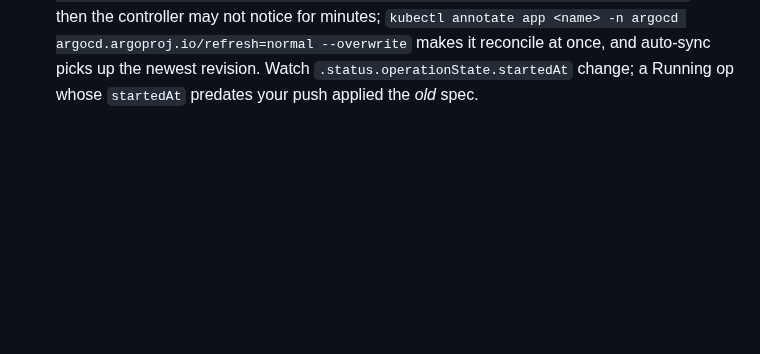
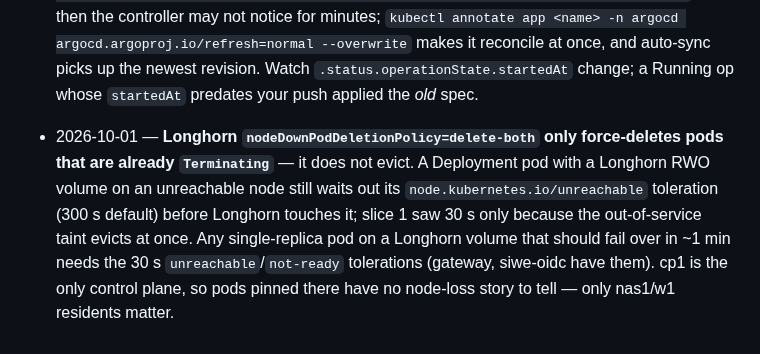
Before and after one commit to marnyg/talos-config, a Markdown page: docs/day-to-day/notes.md, the part around the change. Drawn GitHub-style; blank space fills up the shorter version.

Commit message:
notes: Longhorn delete-both acts only on Terminating pods — tolerations decide failover time (jko0)

```diff
--- a/docs/day-to-day/notes.md
+++ b/docs/day-to-day/notes.md
@@ -832,3 +832,13 @@
   at once, and auto-sync picks up the newest revision. Watch
   `.status.operationState.startedAt` change; a Running op whose
   `startedAt` predates your push applied the *old* spec.
+- 2026-10-01 — **Longhorn `nodeDownPodDeletionPolicy=delete-both` only
+  force-deletes pods that are already `Terminating`** — it does not
+  evict. A Deployment pod with a Longhorn RWO volume on an unreachable
+  node still waits out its `node.kubernetes.io/unreachable` toleration
+  (300 s default) before Longhorn touches it; slice 1 saw 30 s only
+  because the out-of-service taint evicts at once. Any single-replica
+  pod on a Longhorn volume that should fail over in ~1 min needs the
+  30 s `unreachable`/`not-ready` tolerations (gateway, siwe-oidc have
+  them). cp1 is the only control plane, so pods pinned there have no
+  node-loss story to tell — only nas1/w1 residents matter.
```
